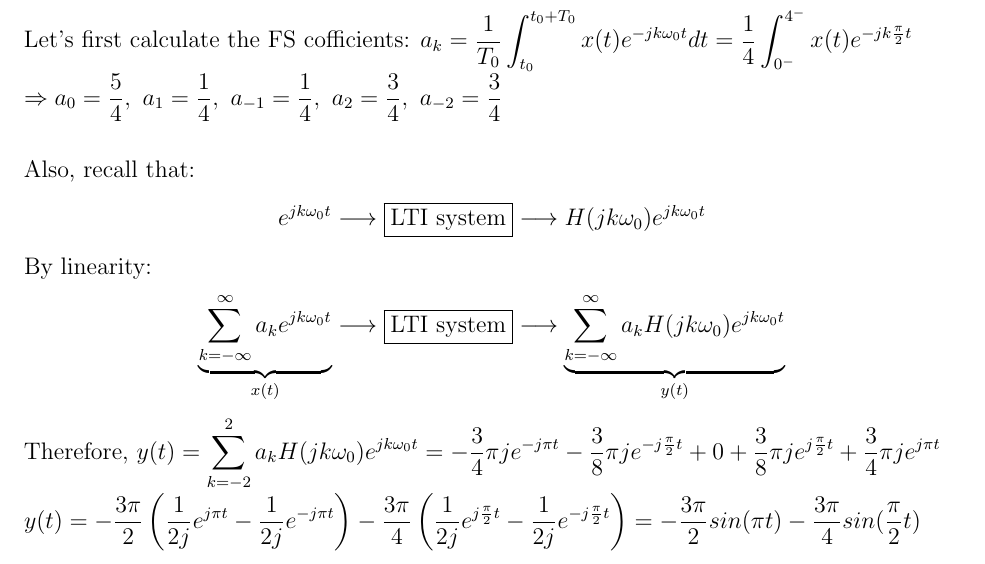
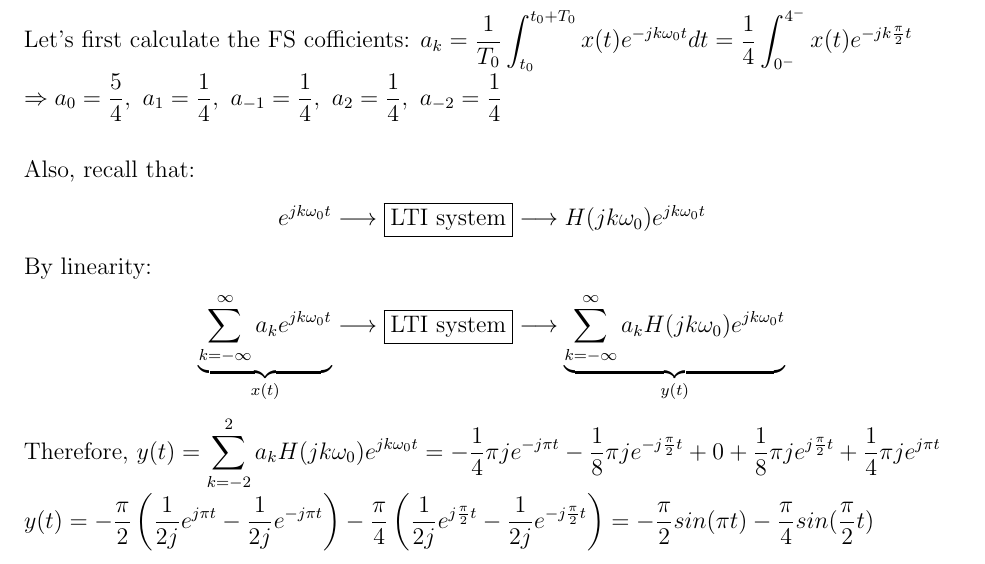
Before and after one commit to ienesb/EE301-Homeworks, a LaTeX problem sheet (hw3/hw3.tex): part of page 2 of 10, cut so that both start at the same text. Compiled offline with pdfLaTeX.

Commit message:
question 1b correction

```diff
--- a/hw3/hw3.tex
+++ b/hw3/hw3.tex
@@ -151,7 +151,7 @@ x(t) is a periodic signal with fundamental period \(T_0 = 4\). Also, \(x(t)\) ca
 \begin{math}
 x(t) =  \displaystyle\sum_{k=-\infty}^{\infty} a_k e^{jk\omega_0 t} \textrm{, where } \omega_0 = \frac{2\pi}{T_0} = \frac{\pi}{2}. \\ \\ \textrm{Let's first calculate the FS cofficients: }
 a_k = \frac{1}{T_0} \displaystyle\int_{t_0}^{t_0 + T_0} x(t) e^{-jk\omega_0 t} dt = \frac{1}{4} \displaystyle\int_{0^{-}}^{4^{-}} x(t) e^{-jk\frac{\pi}{2} t} \\
-\Rightarrow a_0 = \frac{5}{4}, \ a_1 = \frac{1}{4}, \ a_{-1} = \frac{1}{4},\ a_2 = \frac{3}{4}, \ a_{-2} = \frac{3}{4} \\ \\
+\Rightarrow a_0 = \frac{5}{4}, \ a_1 = \frac{1}{4}, \ a_{-1} = \frac{1}{4},\ a_2 = \frac{1}{4}, \ a_{-2} = \frac{1}{4} \\ \\
 \textrm{Also, recall that: }
 \end{math}
 \begin{center}
@@ -161,8 +161,8 @@ By linearity:
 \begin{center}
  \( \underbrace{\displaystyle\sum_{k=-\infty}^{\infty} a_k e^{jk\omega_0 t}}_{x(t)} \longrightarrow \boxed{\textrm{LTI system}} \longrightarrow \underbrace{\displaystyle\sum_{k=-\infty}^{\infty} a_k H(jk\omega_0) e^{jk\omega_0 t}}_{y(t)} \)
  \end{center}
- Therefore, \begin{math} y(t) =  \displaystyle\sum_{k=-2}^{2} a_k H(jk\omega_0) e^{jk\omega_0 t} = - \frac{3}{4} \pi j e^{-j\pi t} - \frac{3}{8} \pi j e^{-j\frac{\pi}{2} t} + 0 + \frac{3}{8} \pi j e^{j\frac{\pi}{2} t} + \frac{3}{4} \pi j e^{j\pi t} \\
- y(t) = -\frac{3\pi}{2} \left(\frac{1}{2j} e^{j\pi t} - \frac{1}{2j} e^{-j\pi t}\right)  -\frac{3\pi}{4} \left(\frac{1}{2j} e^{j\frac{\pi}{2} t} - \frac{1}{2j} e^{-j\frac{\pi}{2} t}\right) = -\frac{3\pi}{2} sin(\pi t) - \frac{3\pi}{4} sin(\frac{\pi}{2} t)
+ Therefore, \begin{math} y(t) =  \displaystyle\sum_{k=-2}^{2} a_k H(jk\omega_0) e^{jk\omega_0 t} = - \frac{1}{4} \pi j e^{-j\pi t} - \frac{1}{8} \pi j e^{-j\frac{\pi}{2} t} + 0 + \frac{1}{8} \pi j e^{j\frac{\pi}{2} t} + \frac{1}{4} \pi j e^{j\pi t} \\
+ y(t) = -\frac{\pi}{2} \left(\frac{1}{2j} e^{j\pi t} - \frac{1}{2j} e^{-j\pi t}\right)  -\frac{\pi}{4} \left(\frac{1}{2j} e^{j\frac{\pi}{2} t} - \frac{1}{2j} e^{-j\frac{\pi}{2} t}\right) = -\frac{\pi}{2} sin(\pi t) - \frac{\pi}{4} sin(\frac{\pi}{2} t)
  \end{math}
     \section*{Question 2}
     \subsection*{a)}
```
Also changed, not shown: hw3/hw3.pdf.
